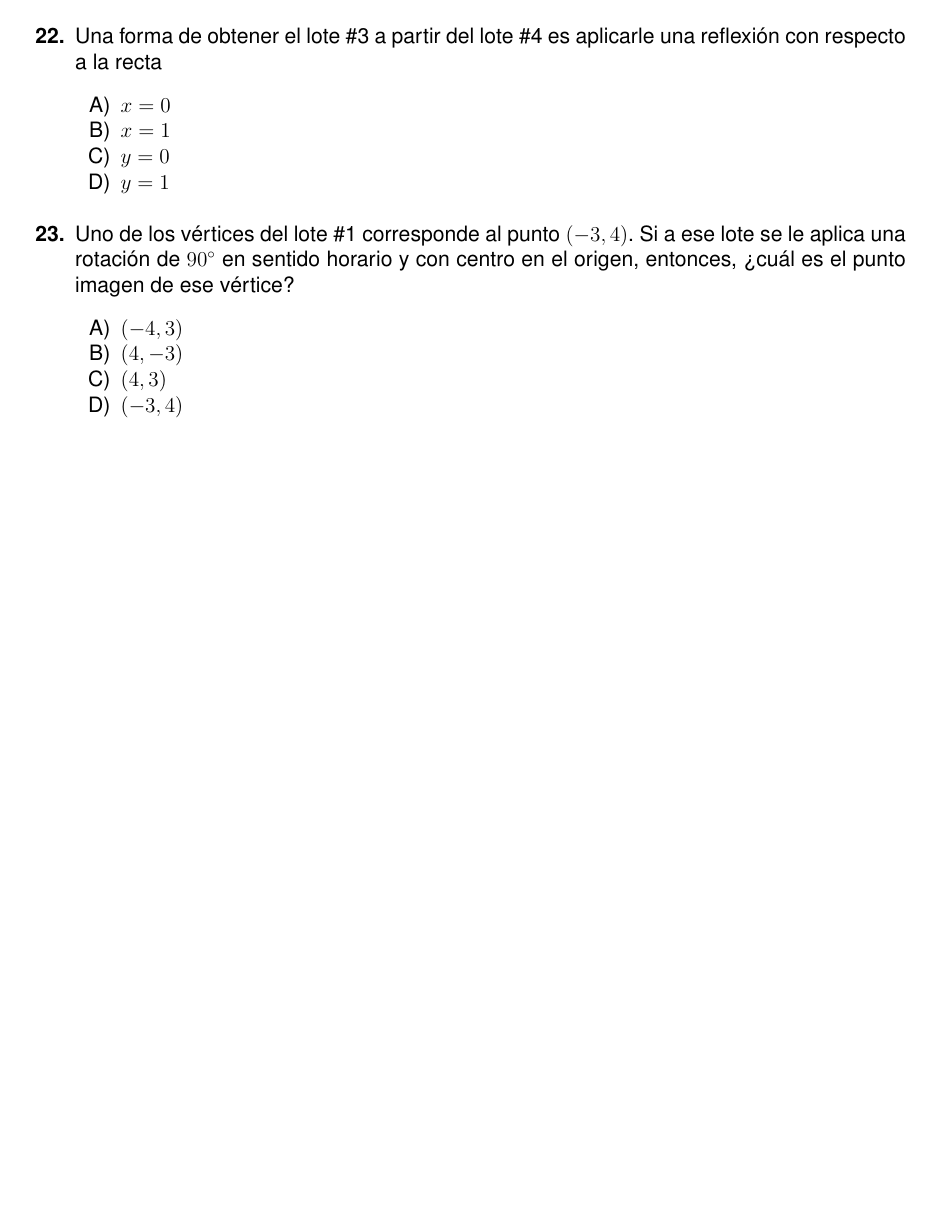
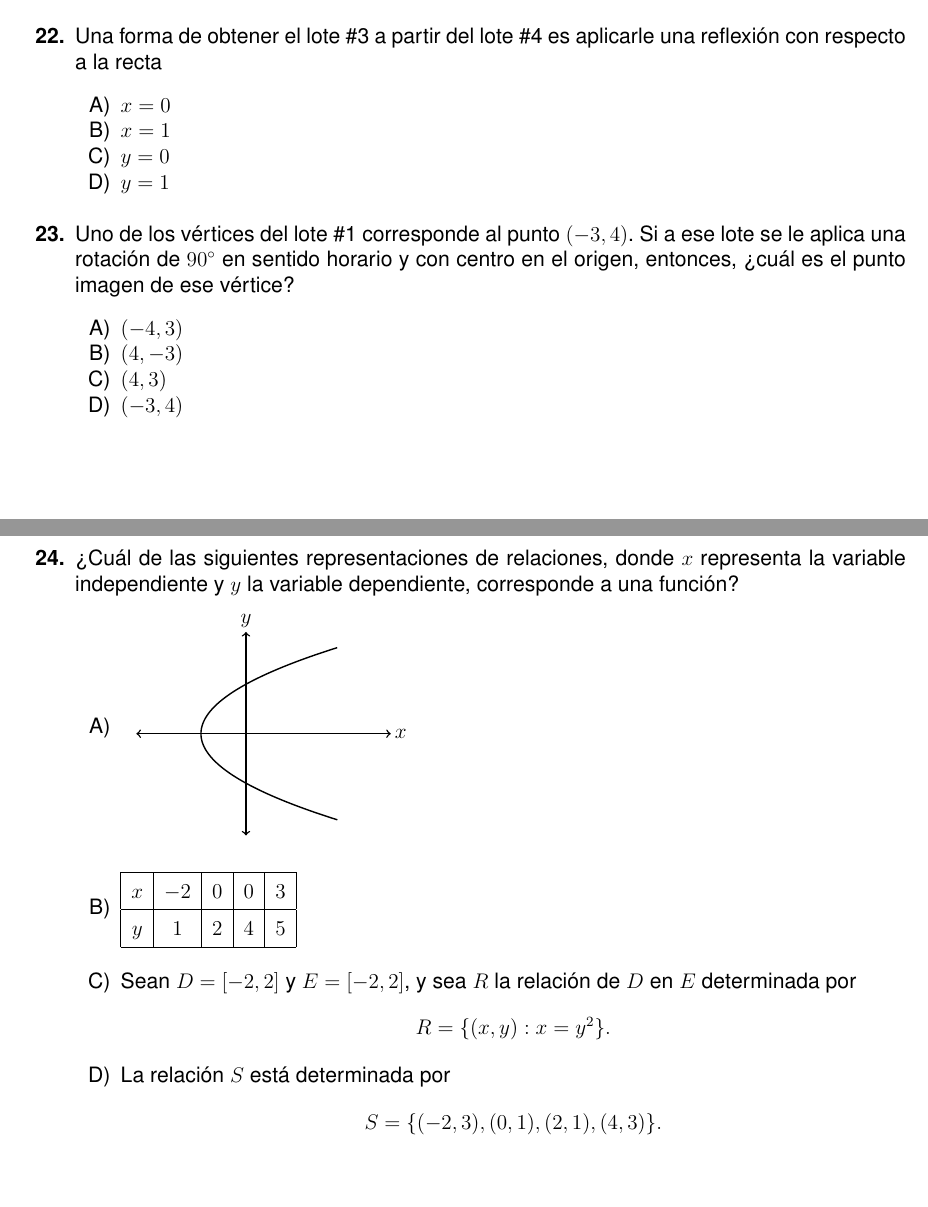
Before and after one commit to hoja1304-sudo/editor-examenes-latex, a LaTeX problem sheet (Examenes Pruebas estandarizadas/3PruebaEstandarizadaSecundaria2026.tex): part of page 20 of 20 before the commit and two parts of pages 20 and 21 of 21 after it, the two joined at a grey line, cut so that both start at the same text, the shorter picture padded with empty space. Compiled offline with pdfLaTeX.

Commit message:
Agrega item 24 sobre representaciones de funciones

```diff
--- a/Examenes Pruebas estandarizadas/3PruebaEstandarizadaSecundaria2026.tex
+++ b/Examenes Pruebas estandarizadas/3PruebaEstandarizadaSecundaria2026.tex
@@ -940,4 +940,49 @@ Uno de los v\'ertices del lote \#1 corresponde al punto $(-3,4)$. Si a ese lote
 
 \end{enumerate}
 
+\newpage
+
+\begin{enumerate}[label=\textbf{\arabic*.}, start=24, itemsep=2.5cm]
+
+\Needspace{0.92\textheight}
+\item
+\textquestiondown Cu\'al de las siguientes representaciones de relaciones, donde $x$ representa la variable independiente y $y$ la variable dependiente, corresponde a una funci\'on?
+
+\begin{enumerate}[label=\Alph*), itemsep=0.45cm, topsep=5pt, parsep=0pt]
+
+\item
+\begin{tikzpicture}[scale=0.78, baseline={(current bounding box.center)}]
+  \path[use as bounding box] (-3.2,-2.9) rectangle (4.1,2.9);
+  \draw[<->, thick] (-2.8,0) -- (3.7,0);
+  \draw[<->, thick] (0,-2.6) -- (0,2.6);
+  \node[anchor=west, inner sep=1pt] at (3.75,0) {$x$};
+  \node[anchor=south, inner sep=1pt] at (0,2.65) {$y$};
+  \draw[thick, domain=-2.2:2.2, samples=100, variable=\t]
+    plot ({0.72*\t*\t-1.15},{\t});
+\end{tikzpicture}
+
+\item
+\renewcommand{\arraystretch}{1.45}
+\begin{tabular}{|c|c|c|c|c|}
+  \hline
+  $x$ & $-2$ & $0$ & $0$ & $3$ \\ \hline
+  $y$ & $1$ & $2$ & $4$ & $5$ \\ \hline
+\end{tabular}
+
+\item
+Sean $D=[-2,2]$ y $E=[-2,2]$, y sea $R$ la relaci\'on de $D$ en $E$ determinada por
+\[
+  R=\{(x,y):x=y^2\}.
+\]
+
+\item
+La relaci\'on $S$ est\'a determinada por
+\[
+  S=\{(-2,3),(0,1),(2,1),(4,3)\}.
+\]
+
+\end{enumerate}
+
+\end{enumerate}
+
 \end{document}
```
Also changed, not shown: Examenes Pruebas estandarizadas/3PruebaEstandarizadaSecundaria2026.pdf.
